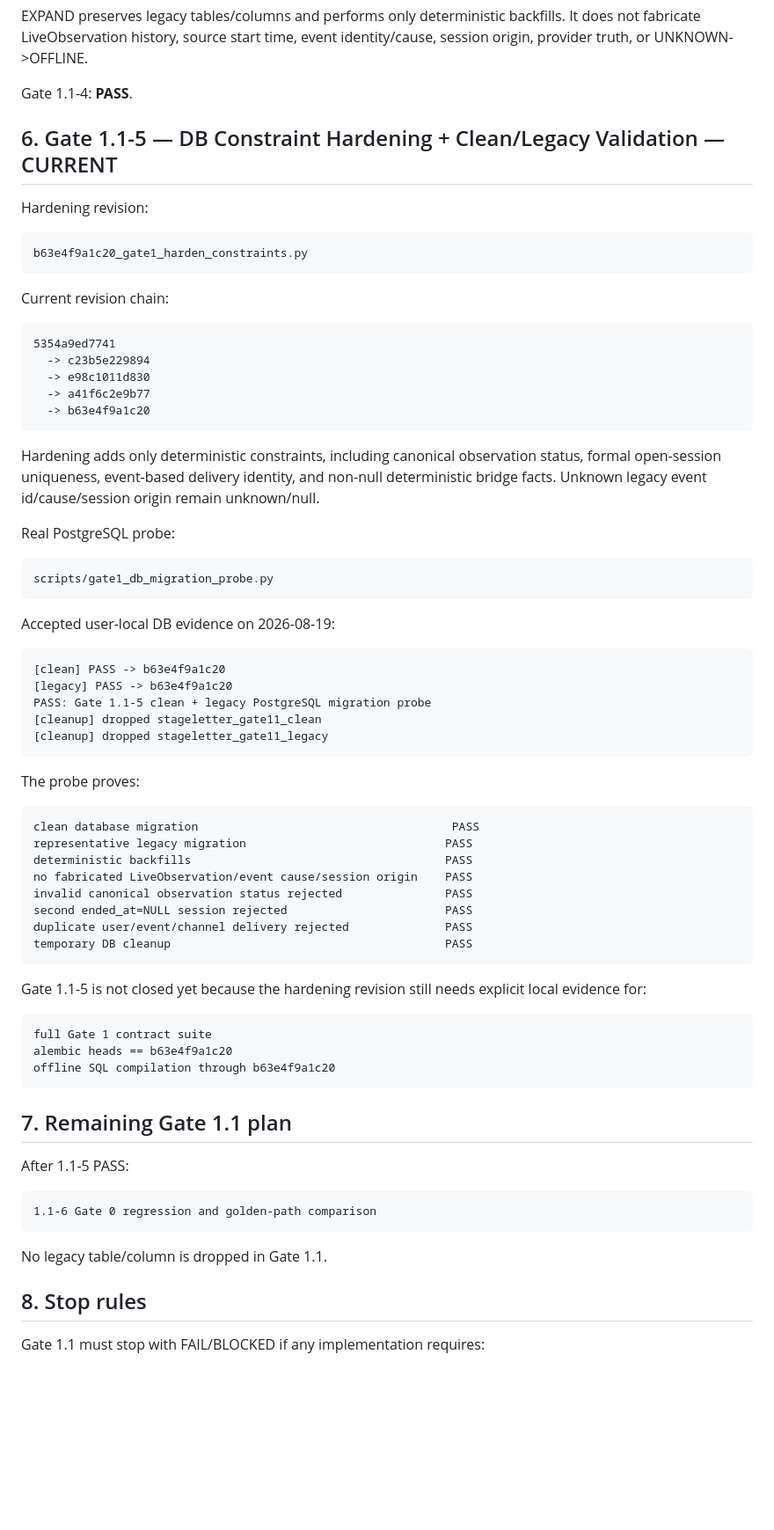
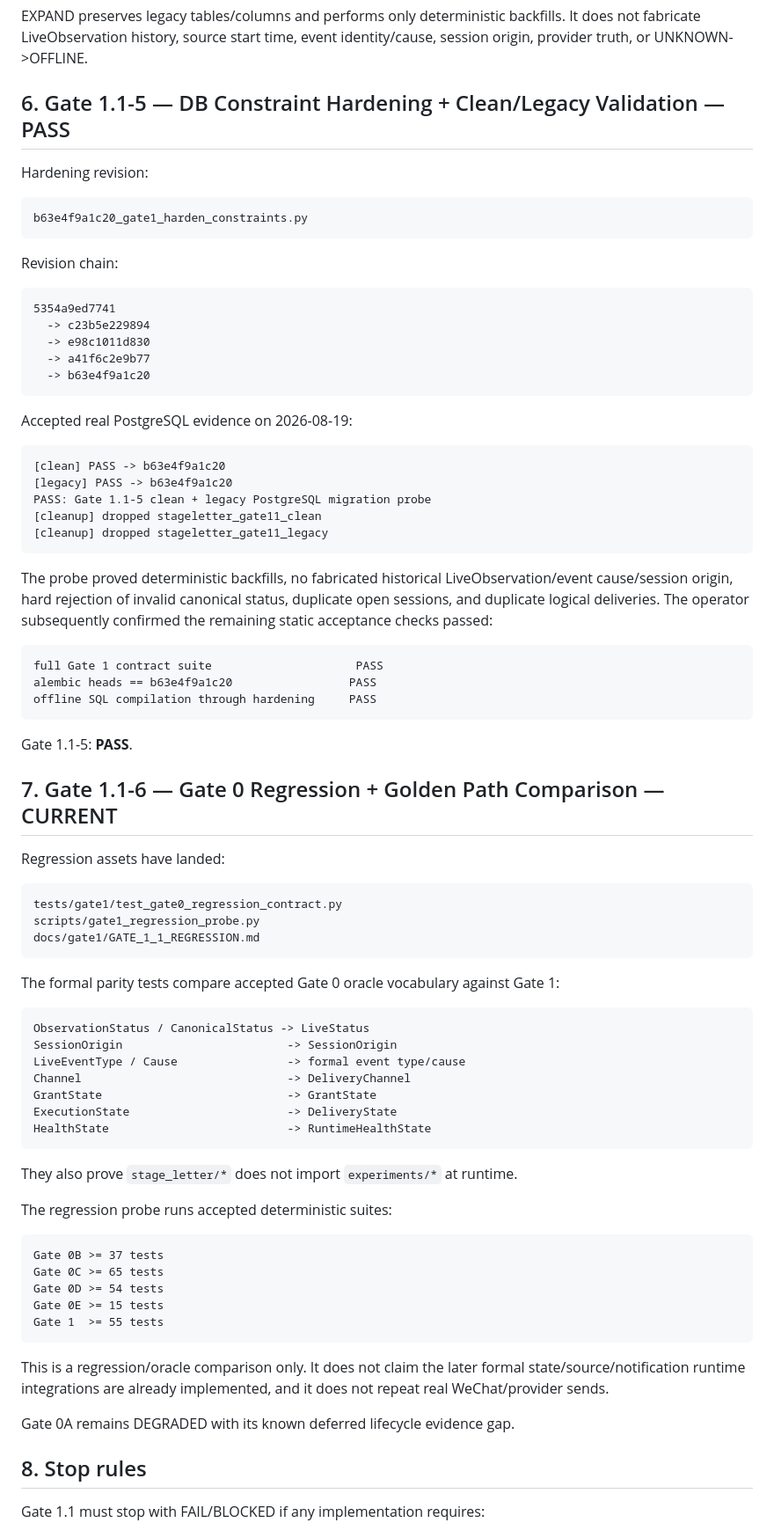
Before and after one commit to hengxiaopai/stage-letter, a Markdown page: docs/gate1/GATE_1_1.md, the part around one of its changes. Shown at 88% size. Drawn GitHub-style; blank space fills up the shorter version.

Commit message:
gate1.1: accept DB validation and start regression gate

````diff
--- a/docs/gate1/GATE_1_1.md
+++ b/docs/gate1/GATE_1_1.md
@@ -124,9 +125,7 @@ EXPAND preserves legacy tables/columns and performs only deterministic
 backfills. It does not fabricate LiveObservation history, source start time,
 event identity/cause, session origin, provider truth, or UNKNOWN->OFFLINE.
 
-Gate 1.1-4: **PASS**.
-
-## 6. Gate 1.1-5 — DB Constraint Hardening + Clean/Legacy Validation — CURRENT
+## 6. Gate 1.1-5 — DB Constraint Hardening + Clean/Legacy Validation — PASS
 
 Hardening revision:
 
@@ -134,7 +133,7 @@ Hardening revision:
 b63e4f9a1c20_gate1_harden_constraints.py
 ```
 
-Current revision chain:
+Revision chain:
 
 ```text
 5354a9ed7741
@@ -144,18 +143,7 @@ Current revision chain:
   -> b63e4f9a1c20
 ```
 
-Hardening adds only deterministic constraints, including canonical observation
-status, formal open-session uniqueness, event-based delivery identity, and
-non-null deterministic bridge facts. Unknown legacy event id/cause/session
-origin remain unknown/null.
-
-Real PostgreSQL probe:
-
-```text
-scripts/gate1_db_migration_probe.py
-```
-
-Accepted user-local DB evidence on 2026-08-19:
+Accepted real PostgreSQL evidence on 2026-08-19:
 
 ```text
 [clean] PASS -> b63e4f9a1c20
@@ -165,37 +153,58 @@ PASS: Gate 1.1-5 clean + legacy PostgreSQL migration probe
 [cleanup] dropped stageletter_gate11_legacy
 ```
 
-The probe proves:
+The probe proved deterministic backfills, no fabricated historical
+LiveObservation/event cause/session origin, hard rejection of invalid canonical
+status, duplicate open sessions, and duplicate logical deliveries. The operator
+subsequently confirmed the remaining static acceptance checks passed:
 
 ```text
-clean database migration                                     PASS
-representative legacy migration                             PASS
-deterministic backfills                                     PASS
-no fabricated LiveObservation/event cause/session origin    PASS
-invalid canonical observation status rejected               PASS
-second ended_at=NULL session rejected                       PASS
-duplicate user/event/channel delivery rejected              PASS
-temporary DB cleanup                                        PASS
+full Gate 1 contract suite                     PASS
+alembic heads == b63e4f9a1c20                 PASS
+offline SQL compilation through hardening     PASS
 ```
 
-Gate 1.1-5 is not closed yet because the hardening revision still needs explicit
-local evidence for:
+Gate 1.1-5: **PASS**.
+
+## 7. Gate 1.1-6 — Gate 0 Regression + Golden Path Comparison — CURRENT
+
+Regression assets have landed:
 
 ```text
-full Gate 1 contract suite
-alembic heads == b63e4f9a1c20
-offline SQL compilation through b63e4f9a1c20
+tests/gate1/test_gate0_regression_contract.py
+scripts/gate1_regression_probe.py
+docs/gate1/GATE_1_1_REGRESSION.md
 ```
 
-## 7. Remaining Gate 1.1 plan
-
-After 1.1-5 PASS:
+The formal parity tests compare accepted Gate 0 oracle vocabulary against Gate 1:
 
 ```text
-1.1-6 Gate 0 regression and golden-path comparison
+ObservationStatus / CanonicalStatus -> LiveStatus
+SessionOrigin                        -> SessionOrigin
+LiveEventType / Cause                -> formal event type/cause
+Channel                              -> DeliveryChannel
+GrantState                           -> GrantState
+ExecutionState                       -> DeliveryState
+HealthState                          -> RuntimeHealthState
 ```
 
-No legacy table/column is dropped in Gate 1.1.
+They also prove `stage_letter/*` does not import `experiments/*` at runtime.
+
+The regression probe runs accepted deterministic suites:
+
+```text
+Gate 0B >= 37 tests
+Gate 0C >= 65 tests
+Gate 0D >= 54 tests
+Gate 0E >= 15 tests
+Gate 1  >= 55 tests
+```
+
+This is a regression/oracle comparison only. It does not claim the later formal
+state/source/notification runtime integrations are already implemented, and it
+does not repeat real WeChat/provider sends.
+
+Gate 0A remains DEGRADED with its known deferred lifecycle evidence gap.
 
 ## 8. Stop rules
 
````
Also changed, not shown: other parts of docs/gate1/GATE_1_1.md (+9 -6 lines).
